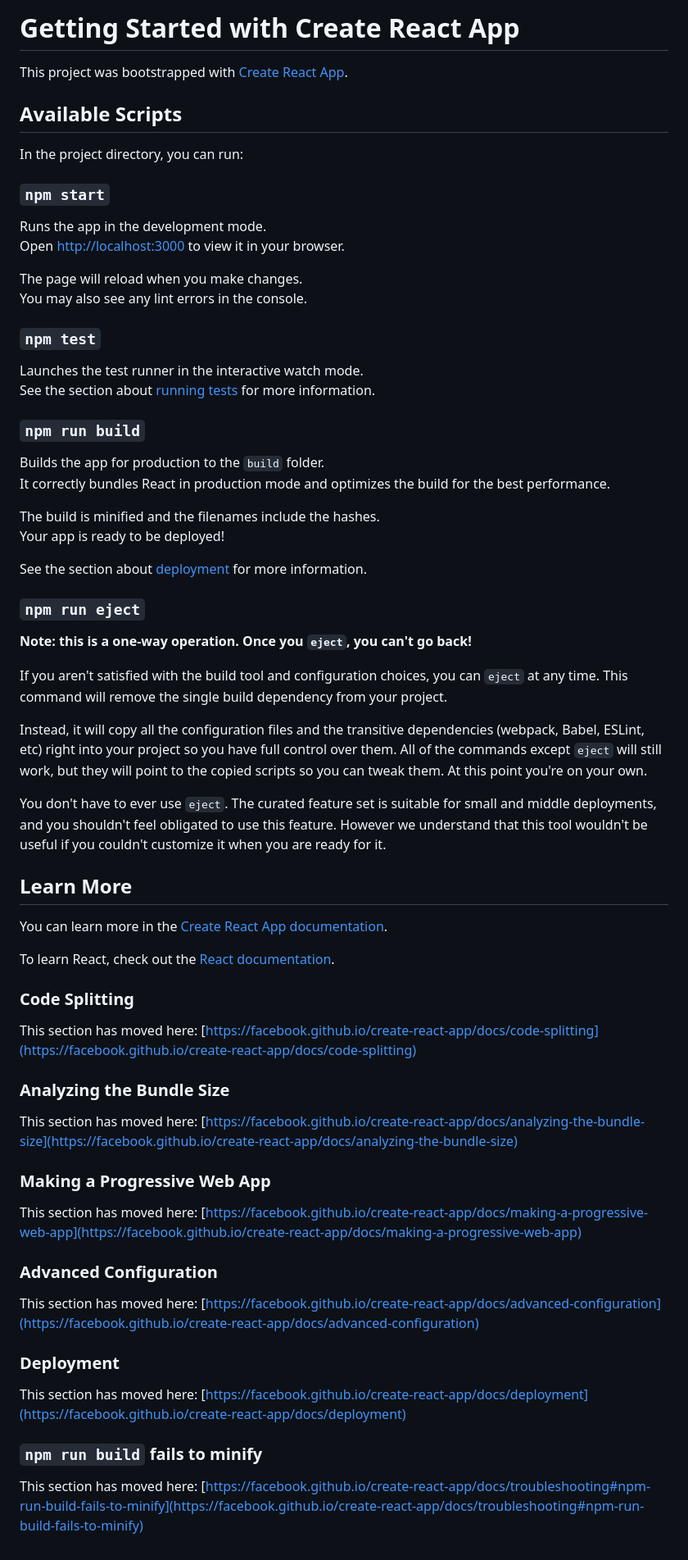
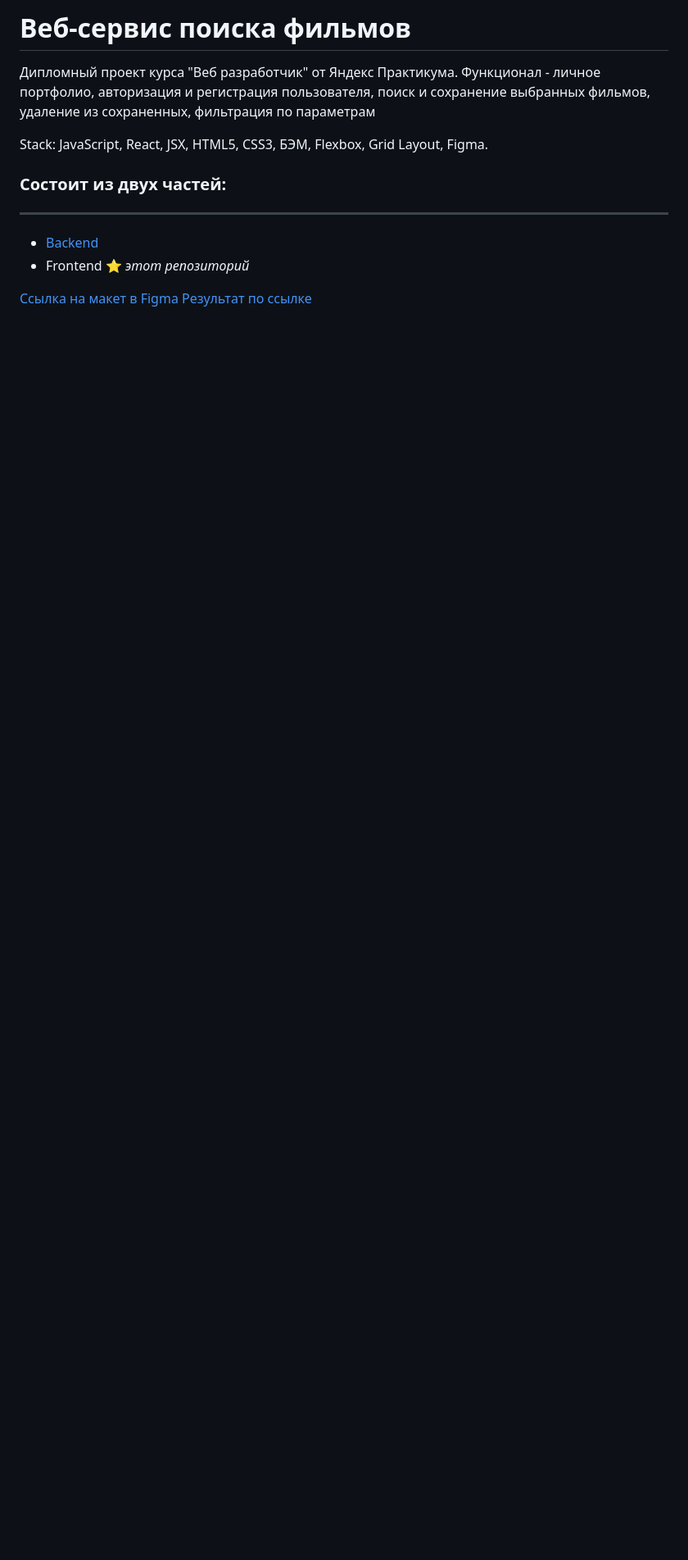
Before and after one commit to Annnek/movies-explorer-frontend, a Markdown page: README.md, the part around the change. Shown: that part at 82% size. Rendered like a GitHub page; blank space fills up the shorter version.

```diff
--- a/README.md
+++ b/README.md
@@ -1,4 +1,21 @@
-# Getting Started with Create React App
+# **Веб-сервис поиска фильмов**
+
+Дипломный проект курса "Веб разработчик" от Яндекс Практикума.
+Функционал - личное портфолио, авторизация и регистрация пользователя, поиск и сохранение выбранных фильмов, удаление из сохраненных, фильтрация по параметрам
+
+Stack: JavaScript, React, JSX, HTML5, CSS3, БЭМ, Flexbox, Grid Layout, Figma.
+
+### Состоит из двух частей:
+
+---
+
+- [Backend](https://github.com/Annnek/movies-explorer-api)
+- Frontend :star: _этот репозиторий_
+
+[Ссылка на макет в Figma](<https://www.figma.com/file/ZSpS2ci06Zhy5NVXjoZLNa/Diploma-(Copy_Anna)?type=design&node-id=37256-12852&mode=design&t=x71nMR2wNlfCuIET-0>)
+[Результат по ссылке](https://bestfilms.nomoredomains.rocks)
+
+<!-- # Getting Started with Create React App
 
 This project was bootstrapped with [Create React App](https://github.com/facebook/create-react-app).
 
@@ -67,4 +84,4 @@ This section has moved here: [https://facebook.github.io/create-react-app/docs/d
 
 ### `npm run build` fails to minify
 
-This section has moved here: [https://facebook.github.io/create-react-app/docs/troubleshooting#npm-run-build-fails-to-minify](https://facebook.github.io/create-react-app/docs/troubleshooting#npm-run-build-fails-to-minify)
+This section has moved here: [https://facebook.github.io/create-react-app/docs/troubleshooting#npm-run-build-fails-to-minify](https://facebook.github.io/create-react-app/docs/troubleshooting#npm-run-build-fails-to-minify) -->
```
